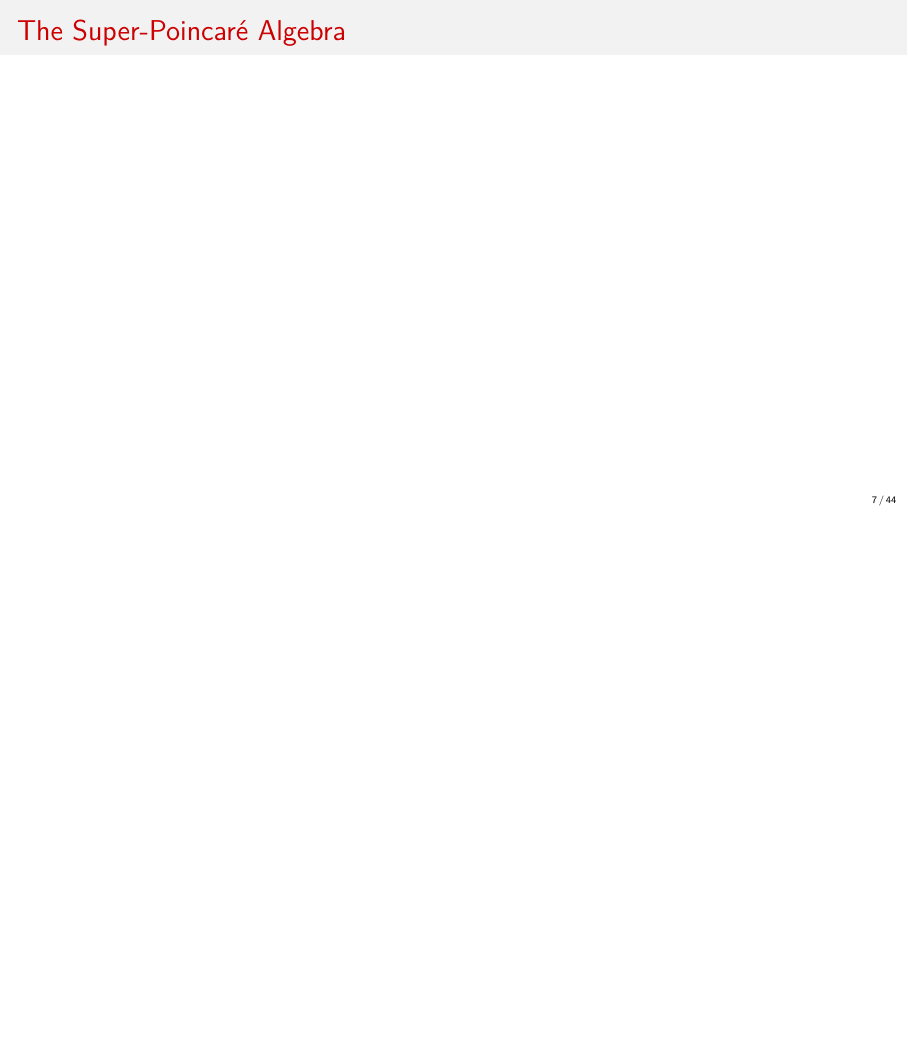
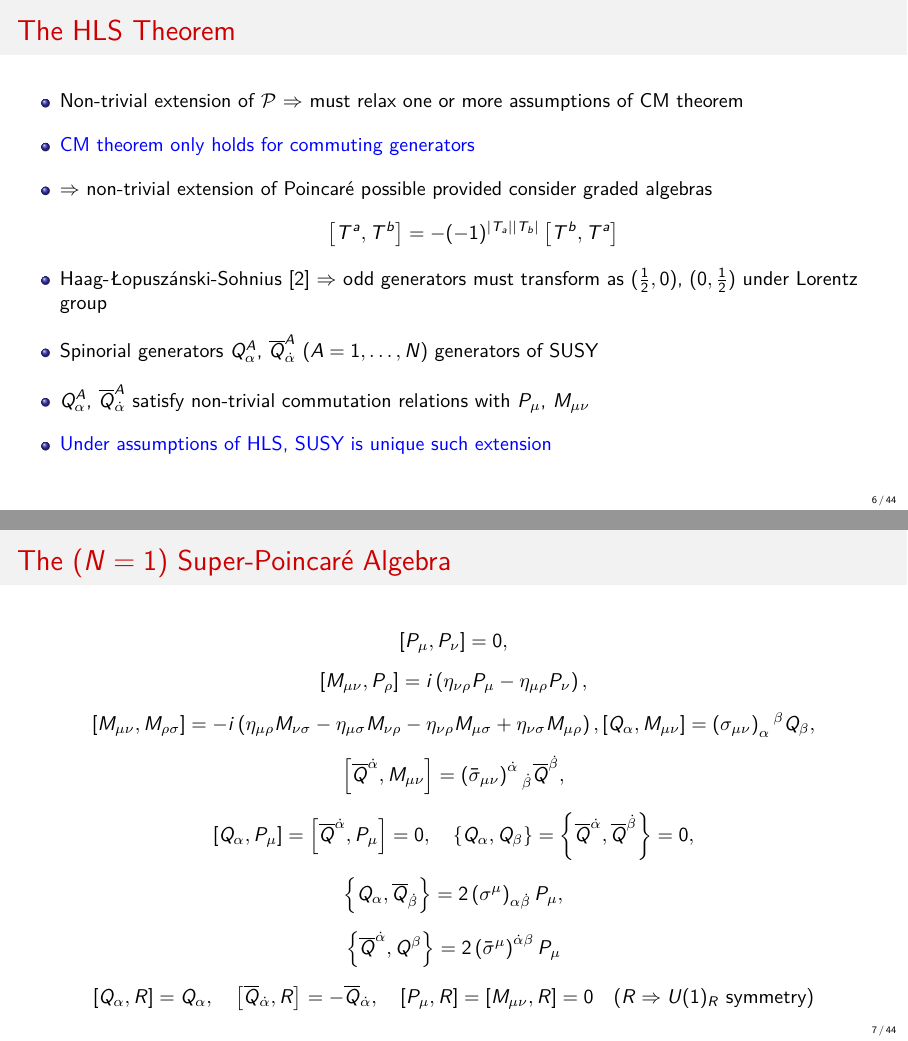
Before and after one commit to azedarach/seminar-prague-march-2018, LaTeX slides (DHarries_SUSY.tex): page 7 of 47 before the commit and pages 6 and 7 of 47 after it, the two joined at a grey line, the shorter picture padded with empty space. Compiled offline with pdfLaTeX; a LaTeX package or settings file that is missing is left out.

Commit message:
Add HLS theorem slides

```diff
--- a/DHarries_SUSY.tex
+++ b/DHarries_SUSY.tex
@@ -191,13 +191,59 @@
 %    SUSY phenomenology)
 \begin{frame}
   \frametitle{The HLS Theorem}
+  \begin{itemize}\itemsep1em
+  \item Non-trivial extension of $\mathcal{P}$ $\Rightarrow$ must
+    relax one or more assumptions of CM theorem
+  \item {\color{blue} CM theorem only holds for commuting generators}
+  \item $\Rightarrow$ non-trivial extension of Poincar\'{e}
+    possible provided consider graded algebras
+    \begin{equation*}
+      \left [ T^a , T^b \right ] = -(-1)^{|T_a||T_b|} \left [
+        T^b, T^a \right ]
+    \end{equation*}
+  \item Haag-{\L}opusz\'{a}nski-Sohnius [2] $\Rightarrow$ odd
+    generators must transform as $(\frac{1}{2}, 0)$, $(0, \frac{1}{2})$
+    under Lorentz group
+  \item Spinorial generators $Q^A_\alpha$, $\overline{Q}^A_{\dot{\alpha}}$
+    $(A = 1, \ldots, N$) generators of SUSY
+  \item $Q^A_\alpha$, $\overline{Q}^A_{\dot{\alpha}}$ satisfy non-trivial
+    commutation relations with $P_\mu$, $M_{\mu\nu}$
+  \item {\color{blue} Under assumptions of HLS, SUSY is unique such
+    extension}
+  \end{itemize}
+  {\tiny }
 \end{frame}
 
 % Super-Poincare algebra
 %  - consequences: superpartners differ
 %    in spin by 1/2, mass degeneracy
 \begin{frame}
-  \frametitle{The Super-Poincar\'{e} Algebra}
+  \frametitle{The ($N = 1$) Super-Poincar\'{e} Algebra}
+  \begin{gather*}
+    \left [ P_\mu , P_\nu \right ] = 0 , \\[0.5em]
+    \left [ M_{\mu\nu}, P_\rho \right ] = i \left ( \eta_{\nu \rho} P_\mu
+    - \eta_{\mu\rho} P_\nu \right ) , \\[0.5em]
+    \left [ M_{\mu\nu}, M_{\rho\sigma} \right ] = -i \left ( \eta_{\mu \rho}
+    M_{\nu\sigma} - \eta_{\mu\sigma} M_{\nu\rho} - \eta_{\nu\rho} M_{\mu\sigma}
+    + \eta_{\nu\sigma} M_{\mu\rho} \right ) ,
+    \left [ Q_\alpha, M_{\mu\nu} \right ] = \left ( \sigma_{\mu\nu}
+    \right )_\alpha{}^\beta Q_\beta , \\[0.5em]
+    \left [ \overline{Q}^{\dot{\alpha}}, M_{\mu\nu} \right ] = \left (
+    \bar{\sigma}_{\mu\nu} \right )^{\dot{\alpha}}{}_{\dot{\beta}}
+    \overline{Q}^{\dot{\beta}} , \\[0.5em]
+    \left [ Q_\alpha, P_\mu \right ] = \left [ \overline{Q}^{\dot{\alpha}},
+      P_\mu \right ] = 0 , \quad
+    \left \{ Q_\alpha , Q_\beta \right \} = \left \{ \overline{Q}^{\dot{\alpha}}
+    , \overline{Q}^{\dot{\beta}} \right \} = 0 , \\[0.5em]
+    \left \{ Q_\alpha, \overline{Q}_{\dot{\beta}} \right \} =
+    2 \left ( \sigma^\mu \right )_{\alpha \dot{\beta}} P_\mu , \\[0.5em]
+    \left \{ \overline{Q}^{\dot{\alpha}} , Q^\beta \right \} =
+    2 \left ( \bar{\sigma}^\mu \right)^{\dot{\alpha}\beta} P_\mu \\[0.5em]
+    \left [ Q_\alpha, R \right ] = Q_\alpha, \quad \left [
+      \overline{Q}_{\dot{\alpha}}, R \right ] = -\overline{Q}_{\dot{\alpha}} ,
+    \quad \left [ P_\mu, R \right ] = \left [ M_{\mu\nu}, R \right ]
+    = 0 \quad (R \Rightarrow U(1)_R \text{ symmetry})
+  \end{gather*}
 \end{frame}
 
 \begin{frame}
```
